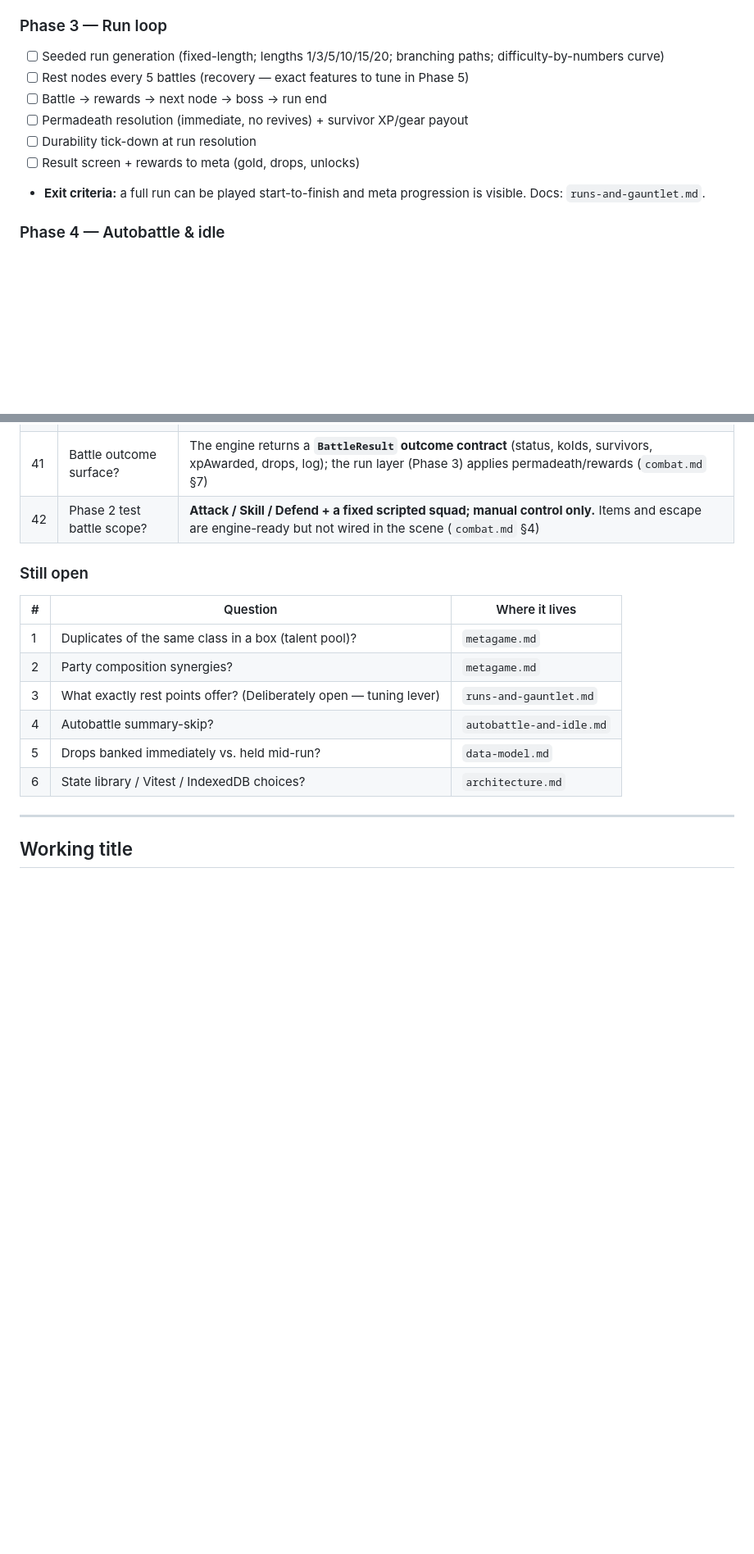
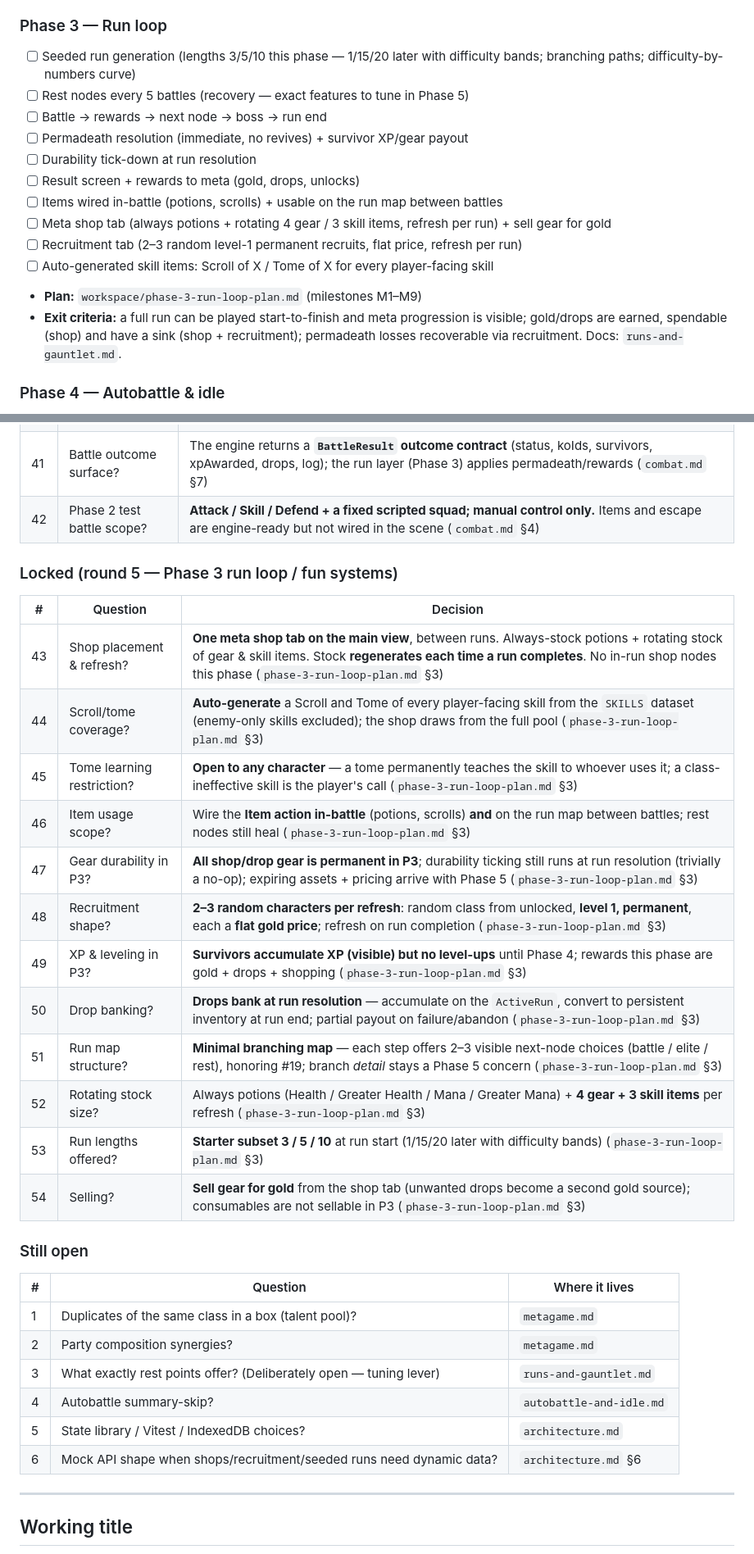
Before and after one commit to SamPearson/CovenantOfCrystals, a Markdown page: docs/roadmap.md, 2 parts joined by grey strips. Shown at 82% size. Drawn GitHub-style; blank space fills up the shorter version.

Commit message:
Phase 3 Documentation

```diff
--- a/docs/roadmap.md
+++ b/docs/roadmap.md
@@ -52,15 +52,26 @@ working document — update it as decisions land.
   Docs: `combat.md` (full CTB spec).
 
 ### Phase 3 — Run loop
-- [ ] Seeded run generation (fixed-length; lengths 1/3/5/10/15/20; branching
-  paths; difficulty-by-numbers curve)
+- [ ] Seeded run generation (lengths 3/5/10 this phase — 1/15/20 later with
+  difficulty bands; branching paths; difficulty-by-numbers curve)
 - [ ] Rest nodes every 5 battles (recovery — exact features to tune in Phase 5)
 - [ ] Battle → rewards → next node → boss → run end
 - [ ] Permadeath resolution (immediate, no revives) + survivor XP/gear payout
 - [ ] Durability tick-down at run resolution
 - [ ] Result screen + rewards to meta (gold, drops, unlocks)
+- [ ] Items wired in-battle (potions, scrolls) + usable on the run map between
+  battles
+- [ ] Meta shop tab (always potions + rotating 4 gear / 3 skill items, refresh
+  per run) + sell gear for gold
+- [ ] Recruitment tab (2–3 random level-1 permanent recruits, flat price,
+  refresh per run)
+- [ ] Auto-generated skill items: Scroll of X / Tome of X for every
+  player-facing skill
+- **Plan:** `workspace/phase-3-run-loop-plan.md` (milestones M1–M9)
 - **Exit criteria:** a full run can be played start-to-finish and meta
-  progression is visible. Docs: `runs-and-gauntlet.md`.
+  progression is visible; gold/drops are earned, spendable (shop) and have a
+  sink (shop + recruitment); permadeath losses recoverable via recruitment.
+  Docs: `runs-and-gauntlet.md`.
 
 ### Phase 4 — Autobattle & idle
 - [ ] Per-character AI scripts (presets) using the same engine
@@ -155,6 +166,23 @@ working document — update it as decisions land.
 | 41 | Battle outcome surface? | The engine returns a **`BattleResult` outcome contract** (status, koIds, survivors, xpAwarded, drops, log); the run layer (Phase 3) applies permadeath/rewards (`combat.md` §7) |
 | 42 | Phase 2 test battle scope? | **Attack / Skill / Defend + a fixed scripted squad; manual control only.** Items and escape are engine-ready but not wired in the scene (`combat.md` §4) |
 
+### Locked (round 5 — Phase 3 run loop / fun systems)
+
+| # | Question | Decision |
+| --- | --- | --- |
+| 43 | Shop placement & refresh? | **One meta shop tab on the main view**, between runs. Always-stock potions + rotating stock of gear & skill items. Stock **regenerates each time a run completes**. No in-run shop nodes this phase (`phase-3-run-loop-plan.md` §3) |
+| 44 | Scroll/tome coverage? | **Auto-generate** a Scroll and Tome of every player-facing skill from the `SKILLS` dataset (enemy-only skills excluded); the shop draws from the full pool (`phase-3-run-loop-plan.md` §3) |
+| 45 | Tome learning restriction? | **Open to any character** — a tome permanently teaches the skill to whoever uses it; a class-ineffective skill is the player's call (`phase-3-run-loop-plan.md` §3) |
+| 46 | Item usage scope? | Wire the **Item action in-battle** (potions, scrolls) **and** on the run map between battles; rest nodes still heal (`phase-3-run-loop-plan.md` §3) |
+| 47 | Gear durability in P3? | **All shop/drop gear is permanent in P3**; durability ticking still runs at run resolution (trivially a no-op); expiring assets + pricing arrive with Phase 5 (`phase-3-run-loop-plan.md` §3) |
+| 48 | Recruitment shape? | **2–3 random characters per refresh**: random class from unlocked, **level 1, permanent**, each a **flat gold price**; refresh on run completion (`phase-3-run-loop-plan.md` §3) |
+| 49 | XP & leveling in P3? | **Survivors accumulate XP (visible) but no level-ups** until Phase 4; rewards this phase are gold + drops + shopping (`phase-3-run-loop-plan.md` §3) |
+| 50 | Drop banking? | **Drops bank at run resolution** — accumulate on the `ActiveRun`, convert to persistent inventory at run end; partial payout on failure/abandon (`phase-3-run-loop-plan.md` §3) |
+| 51 | Run map structure? | **Minimal branching map** — each step offers 2–3 visible next-node choices (battle / elite / rest), honoring #19; branch *detail* stays a Phase 5 concern (`phase-3-run-loop-plan.md` §3) |
+| 52 | Rotating stock size? | Always potions (Health / Greater Health / Mana / Greater Mana) + **4 gear + 3 skill items** per refresh (`phase-3-run-loop-plan.md` §3) |
+| 53 | Run lengths offered? | **Starter subset 3 / 5 / 10** at run start (1/15/20 later with difficulty bands) (`phase-3-run-loop-plan.md` §3) |
+| 54 | Selling? | **Sell gear for gold** from the shop tab (unwanted drops become a second gold source); consumables are not sellable in P3 (`phase-3-run-loop-plan.md` §3) |
+
 ### Still open
 
 | # | Question | Where it lives |
@@ -163,8 +191,8 @@ working document — update it as decisions land.
 | 2 | Party composition synergies? | `metagame.md` |
 | 3 | What exactly rest points offer? (Deliberately open — tuning lever) | `runs-and-gauntlet.md` |
 | 4 | Autobattle summary-skip? | `autobattle-and-idle.md` |
-| 5 | Drops banked immediately vs. held mid-run? | `data-model.md` |
-| 6 | State library / Vitest / IndexedDB choices? | `architecture.md` |
+| 5 | State library / Vitest / IndexedDB choices? | `architecture.md` |
+| 6 | Mock API shape when shops/recruitment/seeded runs need dynamic data? | `architecture.md` §6 |
 
 ---
 
```
Also changed, not shown: docs/workspace/current_state.md (+9 -0 lines), docs/workspace/phase-3-run-loop-plan.md (added, +388 -0 lines).
